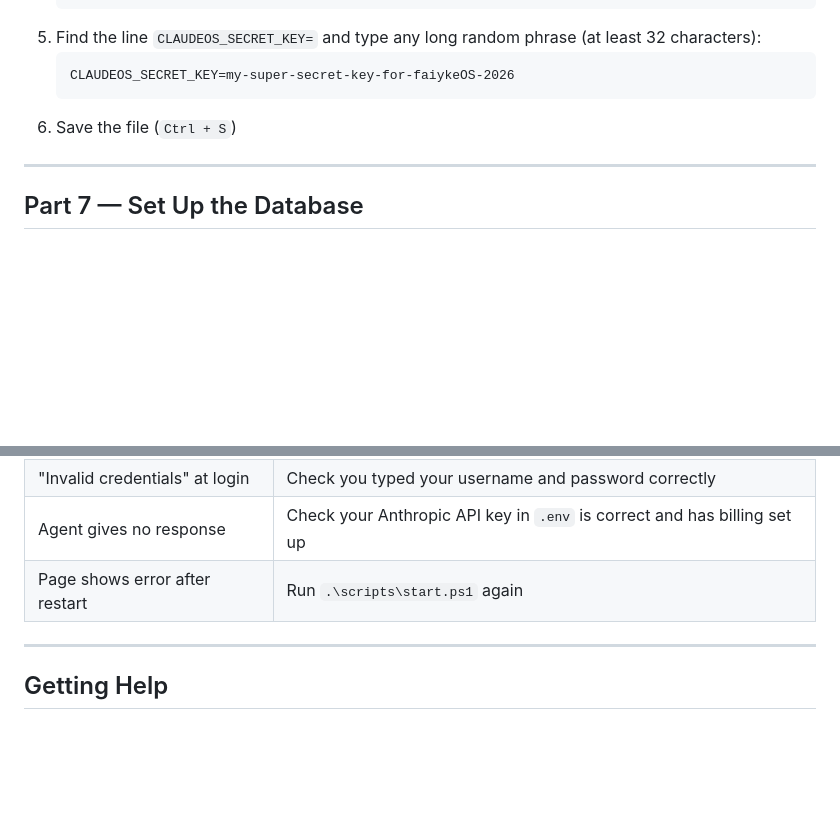
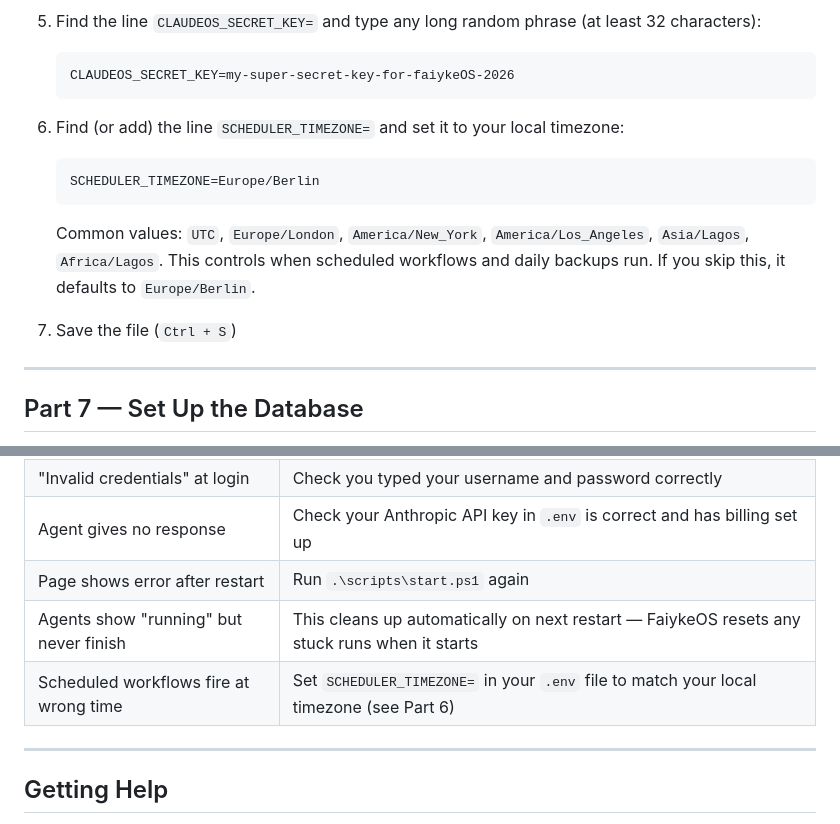
Before and after one commit to Obinwanne1/ClaudeOS, a Markdown page: docs/SETUP_GUIDE_NONTECHNICAL.md, 2 parts joined by grey strips. Drawn GitHub-style; blank space fills up the shorter version.

````diff
--- a/docs/SETUP_GUIDE_NONTECHNICAL.md
+++ b/docs/SETUP_GUIDE_NONTECHNICAL.md
@@ -88,7 +88,13 @@ You will see a lot of text scrolling. When it stops and you see a `>` prompt aga
    ```
    CLAUDEOS_SECRET_KEY=my-super-secret-key-for-faiykeOS-2026
    ```
-6. Save the file (`Ctrl + S`)
+6. Find (or add) the line `SCHEDULER_TIMEZONE=` and set it to your local timezone:
+   ```
+   SCHEDULER_TIMEZONE=Europe/Berlin
+   ```
+   Common values: `UTC`, `Europe/London`, `America/New_York`, `America/Los_Angeles`, `Asia/Lagos`, `Africa/Lagos`. This controls when scheduled workflows and daily backups run. If you skip this, it defaults to `Europe/Berlin`.
+
+7. Save the file (`Ctrl + S`)
 
 ---
 
@@ -206,6 +212,8 @@ Then open `http://localhost:8501` in your browser.
 | "Invalid credentials" at login | Check you typed your username and password correctly |
 | Agent gives no response | Check your Anthropic API key in `.env` is correct and has billing set up |
 | Page shows error after restart | Run `.\scripts\start.ps1` again |
+| Agents show "running" but never finish | This cleans up automatically on next restart — FaiykeOS resets any stuck runs when it starts |
+| Scheduled workflows fire at wrong time | Set `SCHEDULER_TIMEZONE=` in your `.env` file to match your local timezone (see Part 6) |
 
 ---
 
````
Also changed, not shown: docs/PRODUCT_README.md (+24 -3 lines).
